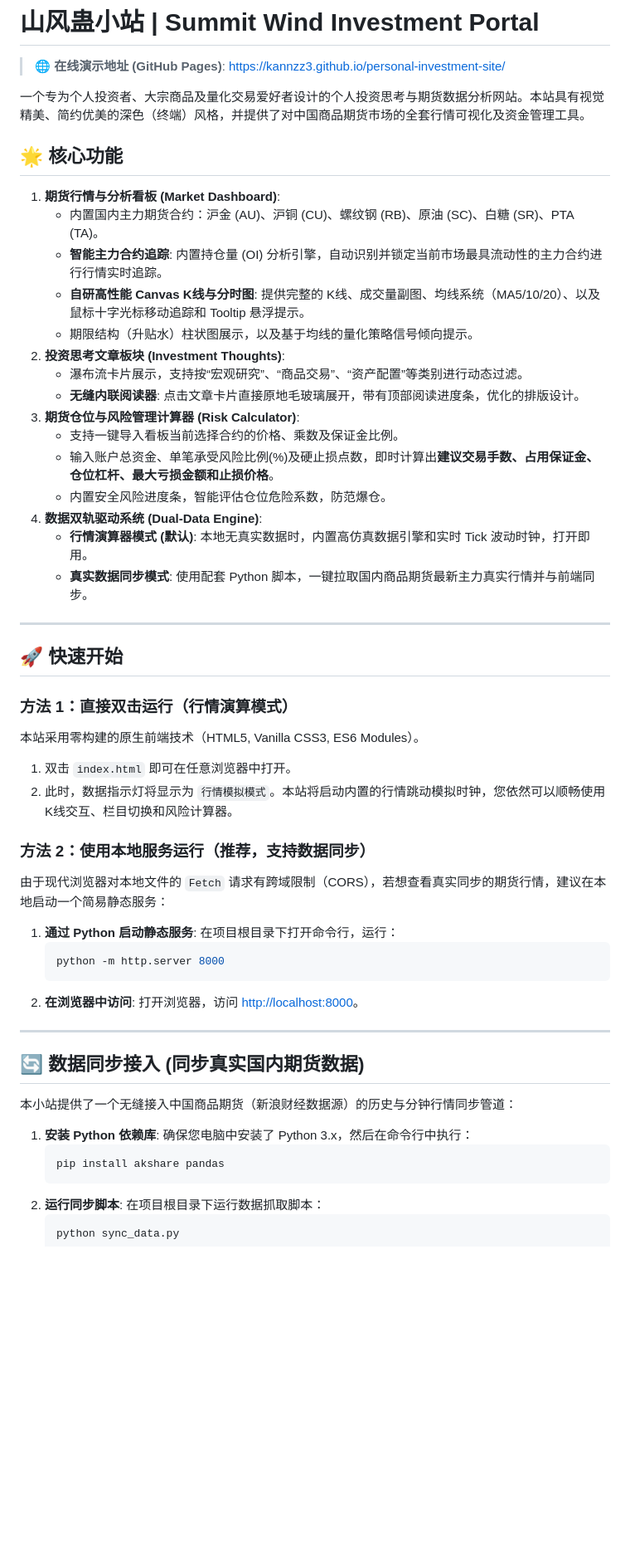
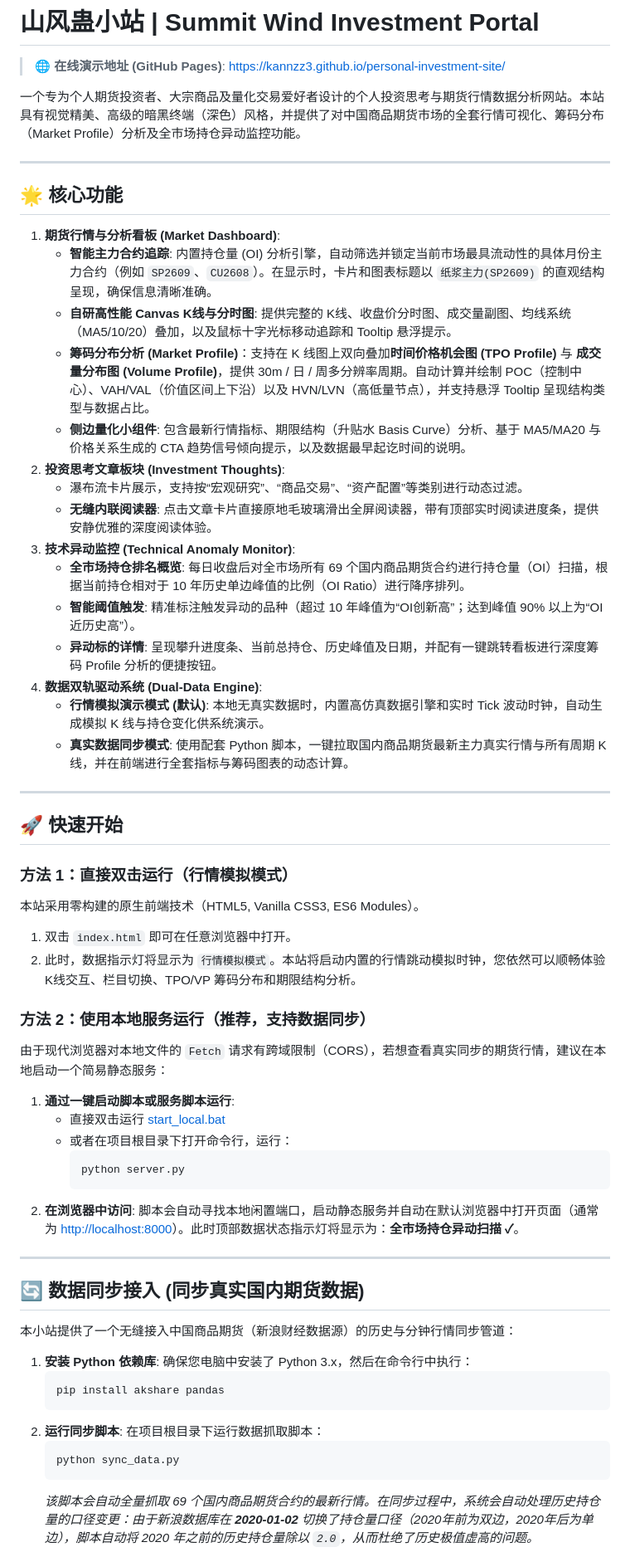
Before and after one commit to KannZz3/personal-investment-site, a Markdown page: README.md, the part around one of its changes. Shown at 83% size. GitHub-like rendering; blank space fills up the shorter version.

Commit message:
docs: optimize README to update functional modules and running commands

````diff
--- a/README.md
+++ b/README.md
@@ -2,45 +2,48 @@
 
 > 🌐 **在线演示地址 (GitHub Pages)**: [https://kannzz3.github.io/personal-investment-site/](https://kannzz3.github.io/personal-investment-site/)
 
-一个专为个人投资者、大宗商品及量化交易爱好者设计的个人投资思考与期货数据分析网站。本站具有视觉精美、简约优美的深色（终端）风格，并提供了对中国商品期货市场的全套行情可视化及资金管理工具。
+一个专为个人期货投资者、大宗商品及量化交易爱好者设计的个人投资思考与期货行情数据分析网站。本站具有视觉精美、高级的暗黑终端（深色）风格，并提供了对中国商品期货市场的全套行情可视化、筹码分布（Market Profile）分析及全市场持仓异动监控功能。
+
+---
 
 ## 🌟 核心功能
 
 1. **期货行情与分析看板 (Market Dashboard)**:
-   - 内置国内主力期货合约：沪金 (AU)、沪铜 (CU)、螺纹钢 (RB)、原油 (SC)、白糖 (SR)、PTA (TA)。
-   - **智能主力合约追踪**: 内置持仓量 (OI) 分析引擎，自动识别并锁定当前市场最具流动性的主力合约进行行情实时追踪。
-   - **自研高性能 Canvas K线与分时图**: 提供完整的 K线、成交量副图、均线系统（MA5/10/20）、以及鼠标十字光标移动追踪和 Tooltip 悬浮提示。
-   - 期限结构（升贴水）柱状图展示，以及基于均线的量化策略信号倾向提示。
+   - **智能主力合约追踪**: 内置持仓量 (OI) 分析引擎，自动筛选并锁定当前市场最具流动性的具体月份主力合约（例如 `SP2609`、`CU2608`）。在显示时，卡片和图表标题以 `纸浆主力(SP2609)` 的直观结构呈现，确保信息清晰准确。
+   - **自研高性能 Canvas K线与分时图**: 提供完整的 K线、收盘价分时图、成交量副图、均线系统（MA5/10/20）叠加，以及鼠标十字光标移动追踪和 Tooltip 悬浮提示。
+   - **筹码分布分析 (Market Profile)**：支持在 K 线图上双向叠加**时间价格机会图 (TPO Profile)** 与 **成交量分布图 (Volume Profile)**，提供 30m / 日 / 周多分辨率周期。自动计算并绘制 POC（控制中心）、VAH/VAL（价值区间上下沿）以及 HVN/LVN（高低量节点），并支持悬浮 Tooltip 呈现结构类型与数据占比。
+   - **侧边量化小组件**: 包含最新行情指标、期限结构（升贴水 Basis Curve）分析、基于 MA5/MA20 与价格关系生成的 CTA 趋势信号倾向提示，以及数据最早起讫时间的说明。
 2. **投资思考文章板块 (Investment Thoughts)**:
    - 瀑布流卡片展示，支持按“宏观研究”、“商品交易”、“资产配置”等类别进行动态过滤。
-   - **无缝内联阅读器**: 点击文章卡片直接原地毛玻璃展开，带有顶部阅读进度条，优化的排版设计。
-3. **期货仓位与风险管理计算器 (Risk Calculator)**:
-   - 支持一键导入看板当前选择合约的价格、乘数及保证金比例。
-   - 输入账户总资金、单笔承受风险比例(%)及硬止损点数，即时计算出**建议交易手数、占用保证金、仓位杠杆、最大亏损金额和止损价格**。
-   - 内置安全风险进度条，智能评估仓位危险系数，防范爆仓。
+   - **无缝内联阅读器**: 点击文章卡片直接原地毛玻璃滑出全屏阅读器，带有顶部实时阅读进度条，提供安静优雅的深度阅读体验。
+3. **技术异动监控 (Technical Anomaly Monitor)**:
+   - **全市场持仓排名概览**: 每日收盘后对全市场所有 69 个国内商品期货合约进行持仓量（OI）扫描，根据当前持仓相对于 10 年历史单边峰值的比例（OI Ratio）进行降序排列。
+   - **智能阈值触发**: 精准标注触发异动的品种（超过 10 年峰值为“OI创新高”；达到峰值 90% 以上为“OI近历史高”）。
+   - **异动标的详情**: 呈现攀升进度条、当前总持仓、历史峰值及日期，并配有一键跳转看板进行深度筹码 Profile 分析的便捷按钮。
 4. **数据双轨驱动系统 (Dual-Data Engine)**:
-   - **行情演算器模式 (默认)**: 本地无真实数据时，内置高仿真数据引擎和实时 Tick 波动时钟，打开即用。
-   - **真实数据同步模式**: 使用配套 Python 脚本，一键拉取国内商品期货最新主力真实行情并与前端同步。
+   - **行情模拟演示模式 (默认)**: 本地无真实数据时，内置高仿真数据引擎和实时 Tick 波动时钟，自动生成模拟 K 线与持仓变化供系统演示。
+   - **真实数据同步模式**: 使用配套 Python 脚本，一键拉取国内商品期货最新主力真实行情与所有周期 K 线，并在前端进行全套指标与筹码图表的动态计算。
 
 ---
 
 ## 🚀 快速开始
 
-### 方法 1：直接双击运行（行情演算模式）
+### 方法 1：直接双击运行（行情模拟模式）
 本站采用零构建的原生前端技术（HTML5, Vanilla CSS3, ES6 Modules）。
 1. 双击 `index.html` 即可在任意浏览器中打开。
-2. 此时，数据指示灯将显示为 `行情模拟模式`。本站将启动内置的行情跳动模拟时钟，您依然可以顺畅使用 K线交互、栏目切换和风险计算器。
+2. 此时，数据指示灯将显示为 `行情模拟模式`。本站将启动内置的行情跳动模拟时钟，您依然可以顺畅体验 K线交互、栏目切换、TPO/VP 筹码分布和期限结构分析。
 
 ### 方法 2：使用本地服务运行（推荐，支持数据同步）
 由于现代浏览器对本地文件的 `Fetch` 请求有跨域限制（CORS），若想查看真实同步的期货行情，建议在本地启动一个简易静态服务：
 
-1. **通过 Python 启动静态服务**:
-   在项目根目录下打开命令行，运行：
-   ```bash
-   python -m http.server 8000
-   ```
+1. **通过一键启动脚本或服务脚本运行**:
+   - 直接双击运行 [start_local.bat](file://c:/Users/78432/OneDrive/桌面/personal-investment-site/start_local.bat)
+   - 或者在项目根目录下打开命令行，运行：
+     ```bash
+     python server.py
+     ```
 2. **在浏览器中访问**:
-   打开浏览器，访问 [http://localhost:8000](http://localhost:8000)。
+   脚本会自动寻找本地闲置端口，启动静态服务并自动在默认浏览器中打开页面（通常为 [http://localhost:8000](http://localhost:8000)）。此时顶部数据状态指示灯将显示为：**全市场持仓异动扫描 ✓**。
 
 ---
 
@@ -58,4 +61,5 @@
    ```bash
    python sync_data.py
    ```
+   *该脚本会自动全量抓取 69 个国内商品期货合约的最新行情。在同步过程中，系统会自动处理历史持仓量的口径变更：由于新浪数据库在 **2020-01-02** 切换了持仓量口径（2020年前为双边，2020年后为单边），脚本自动将 2020 年之前的历史持仓量除以 `2.0`，从而杜绝了历史极值虚高的问题。*
 3. **完成同步**:
````
Also changed, not shown: other parts of README.md (+4 -3 lines).
